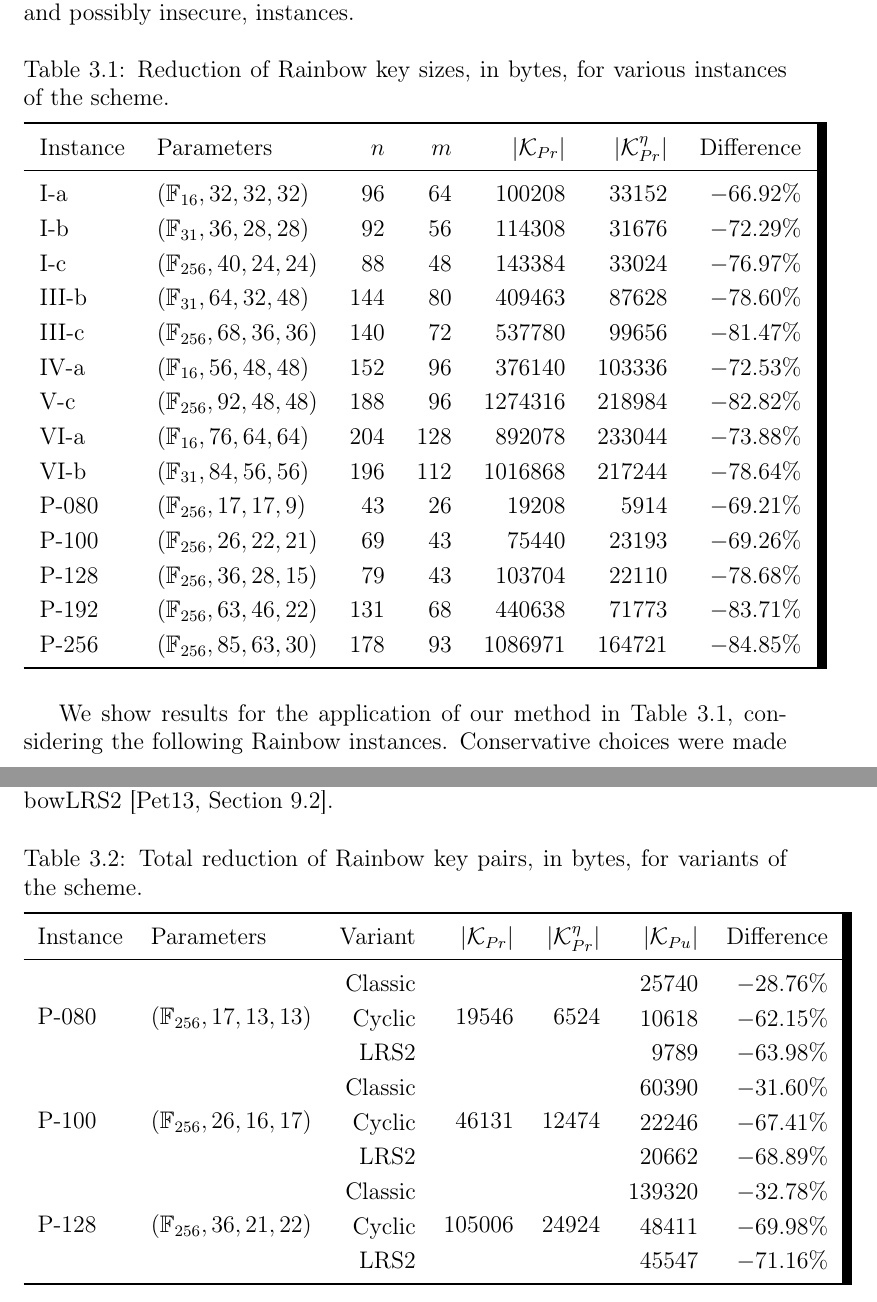
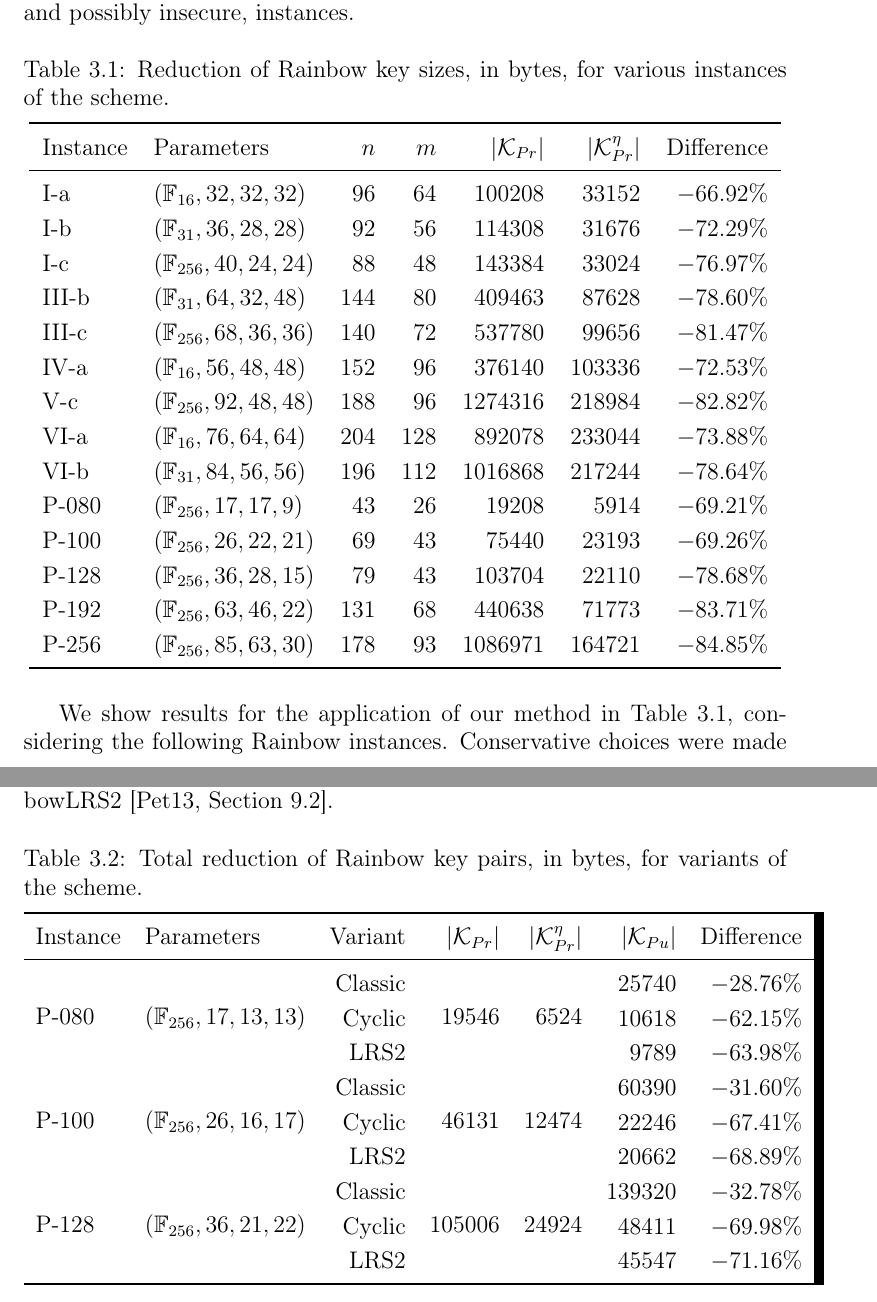
Before and after one commit to zambonin/msc, a LaTeX thesis (main.tex): two parts of pages 18 and 19 of 28, joined at a grey line, cut so that both start at the same text. Compiled offline with pdfLaTeX.

Commit message:
overleaf_to_git: update main.tex from r3221 to r3234

```diff
--- a/main.tex
+++ b/main.tex
@@ -568,7 +568,7 @@ accidental endorsement of untested, and possibly insecure, instances.
 
 \begin{table}[htbp]
   \renewcommand{\arraystretch}{1.2}
-  \setlength{\tabcolsep}{8pt}
+  \setlength{\tabcolsep}{6.5pt}
   \centering
   \caption{Reduction of Rainbow key sizes, in bytes, for various instances of the scheme.}\label{tab:1}
   \begin{tabular}{*{2}{l}*{5}{r}}
@@ -626,7 +626,6 @@ RainbowLRS2~\cite[Section 9.2]{Petzoldt:201307}.
 
 \begin{table}[htbp]
   \renewcommand{\arraystretch}{1.2}
-  \setlength{\tabcolsep}{7pt}
   \centering
   \caption{Total reduction of Rainbow key pairs, in bytes, for variants of the scheme.}\label{tab:2}
   \begin{tabular}{*{2}{l}*{5}{r}}
```
Also changed, not shown: main.tex (4 more changed lines).
